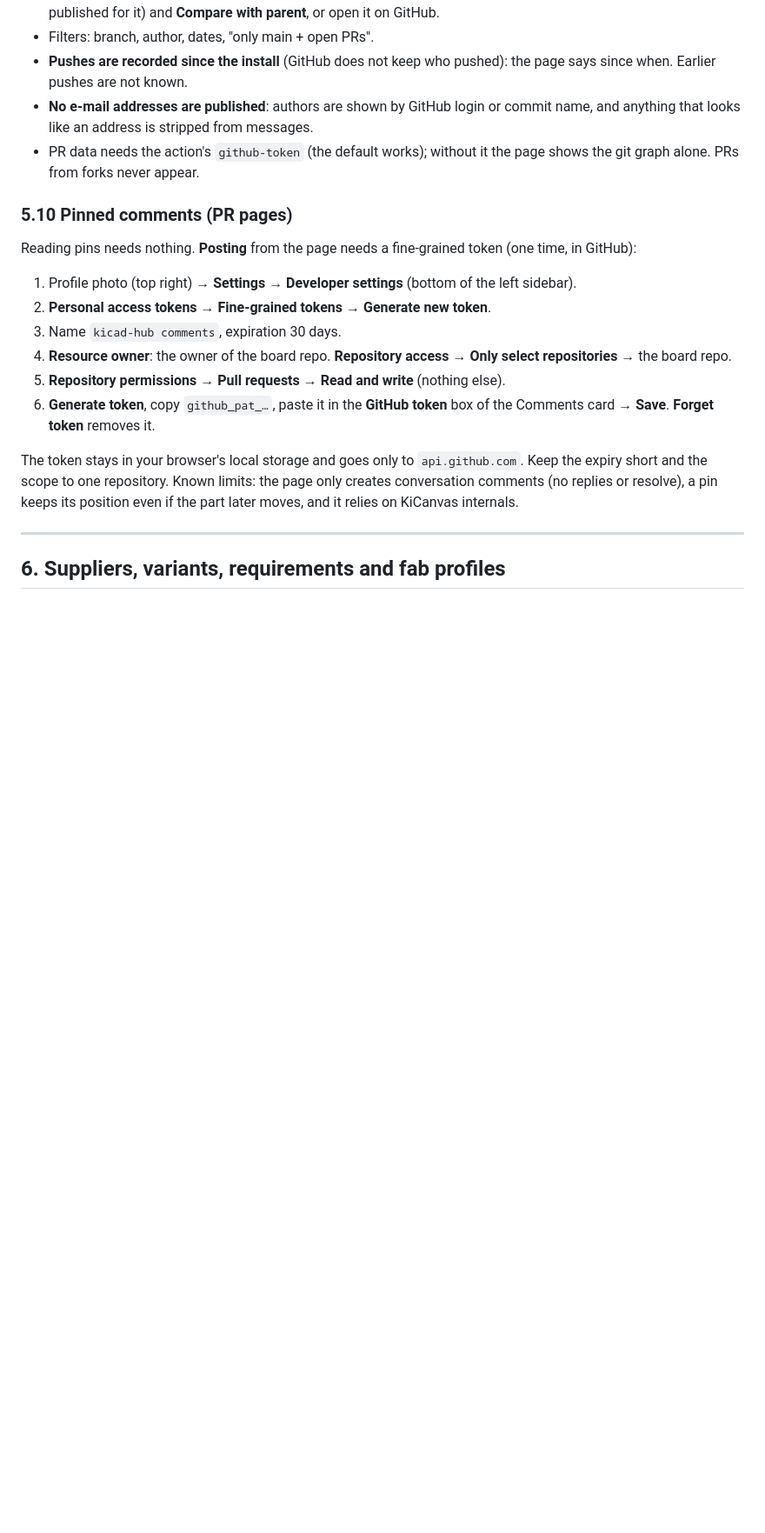
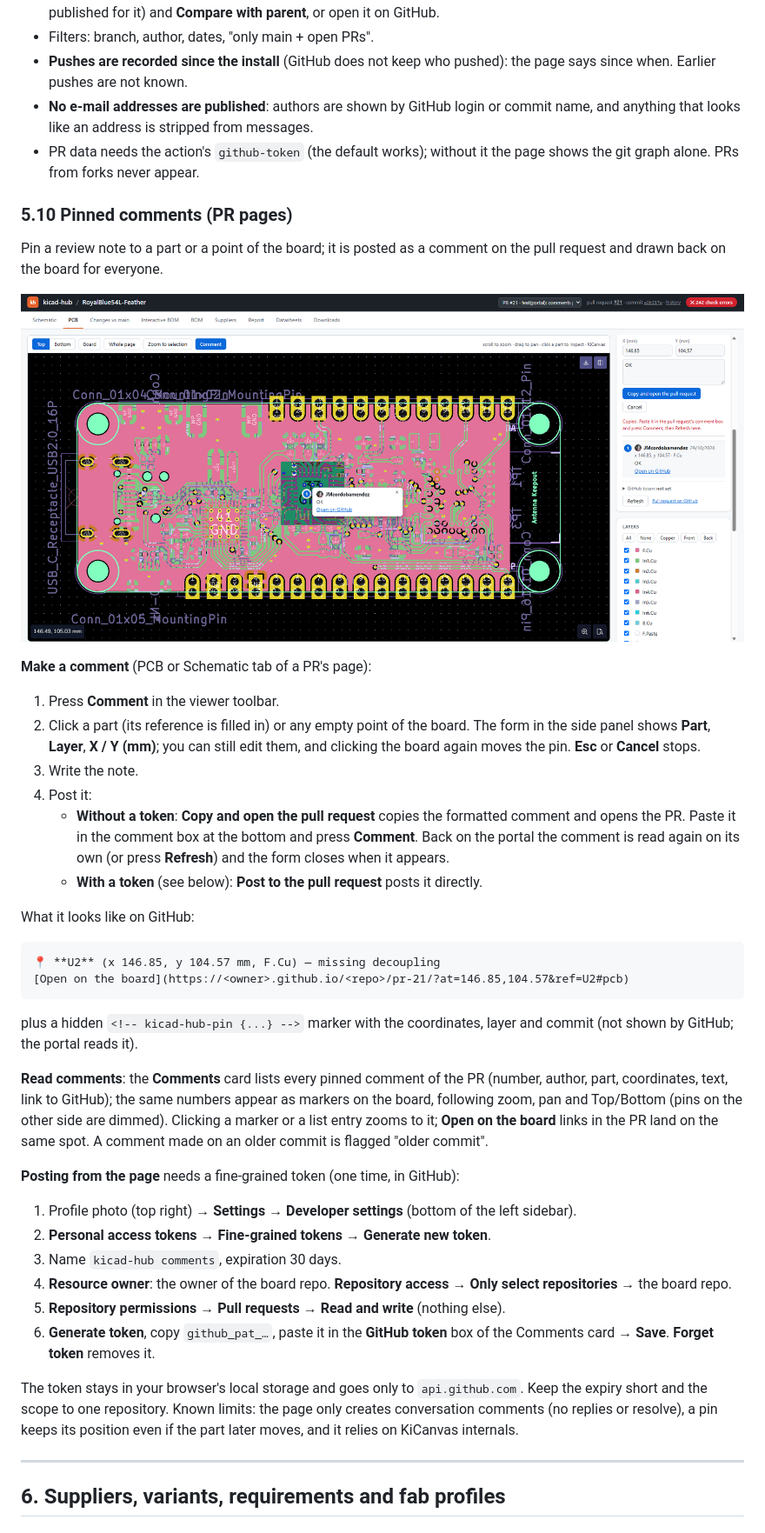
Before and after one commit to JMcordobamendez/kicad-hub, a Markdown page: docs/manual.md, the part around the change. Shown at 87% size. Rendered like a GitHub page; pictures changed too: docs/screenshots/portal-comments.png (added); blank space fills up the shorter version.

Commit message:
docs: pinned comments in the manual with a screenshot; feature branches off customer branches (#37)
Co-authored-by: Claude Opus 5.5 <noreply@anthropic.com>

````diff
--- a/docs/manual.md
+++ b/docs/manual.md
@@ -332,8 +332,42 @@ merged, closed), pushes and releases.
 
 ### 5.10 Pinned comments (PR pages)
 
-Reading pins needs nothing. **Posting** from the page needs a fine-grained token (one
-time, in GitHub):
+Pin a review note to a part or a point of the board; it is posted as a comment on the
+pull request and drawn back on the board for everyone.
+
+![A pinned comment: numbered marker on the board, its popover, and the Comments card](screenshots/portal-comments.png)
+
+**Make a comment** (PCB or Schematic tab of a PR's page):
+
+1. Press **Comment** in the viewer toolbar.
+2. Click a part (its reference is filled in) or any empty point of the board. The form in
+   the side panel shows **Part**, **Layer**, **X / Y (mm)**; you can still edit them, and
+   clicking the board again moves the pin. **Esc** or **Cancel** stops.
+3. Write the note.
+4. Post it:
+   - **Without a token**: **Copy and open the pull request** copies the formatted comment
+     and opens the PR. Paste it in the comment box at the bottom and press **Comment**.
+     Back on the portal the comment is read again on its own (or press **Refresh**) and
+     the form closes when it appears.
+   - **With a token** (see below): **Post to the pull request** posts it directly.
+
+What it looks like on GitHub:
+
+```
+📍 **U2** (x 146.85, y 104.57 mm, F.Cu) — missing decoupling
+[Open on the board](https://<owner>.github.io/<repo>/pr-21/?at=146.85,104.57&ref=U2#pcb)
+```
+
+plus a hidden `<!-- kicad-hub-pin {...} -->` marker with the coordinates, layer and commit
+(not shown by GitHub; the portal reads it).
+
+**Read comments**: the **Comments** card lists every pinned comment of the PR (number,
+author, part, coordinates, text, link to GitHub); the same numbers appear as markers on
+the board, following zoom, pan and Top/Bottom (pins on the other side are dimmed).
+Clicking a marker or a list entry zooms to it; **Open on the board** links in the PR land
+on the same spot. A comment made on an older commit is flagged "older commit".
+
+**Posting from the page** needs a fine-grained token (one time, in GitHub):
 
 1. Profile photo (top right) → **Settings** → **Developer settings** (bottom of the left
    sidebar).
````
Also changed, not shown: docs/ROADMAP.md (+6 -1 lines).
